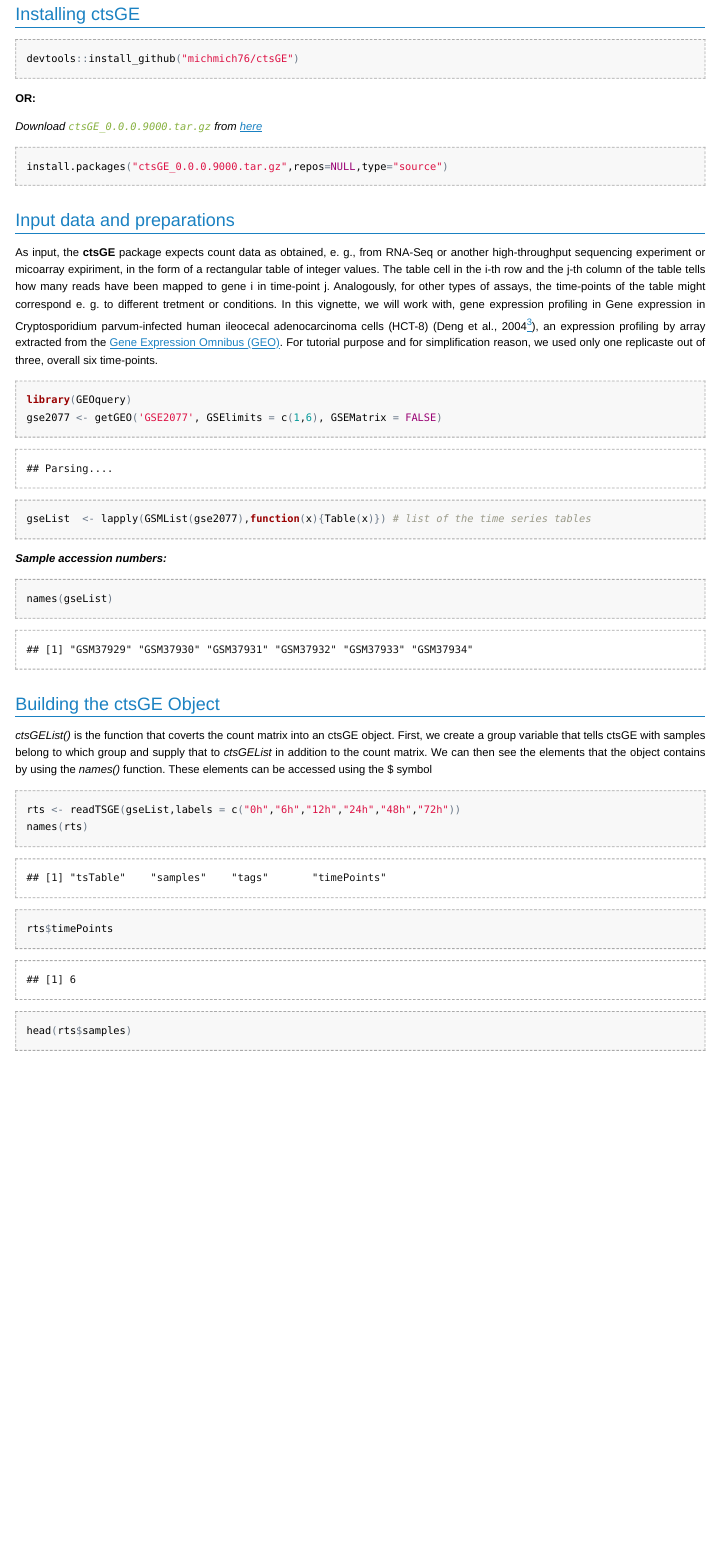
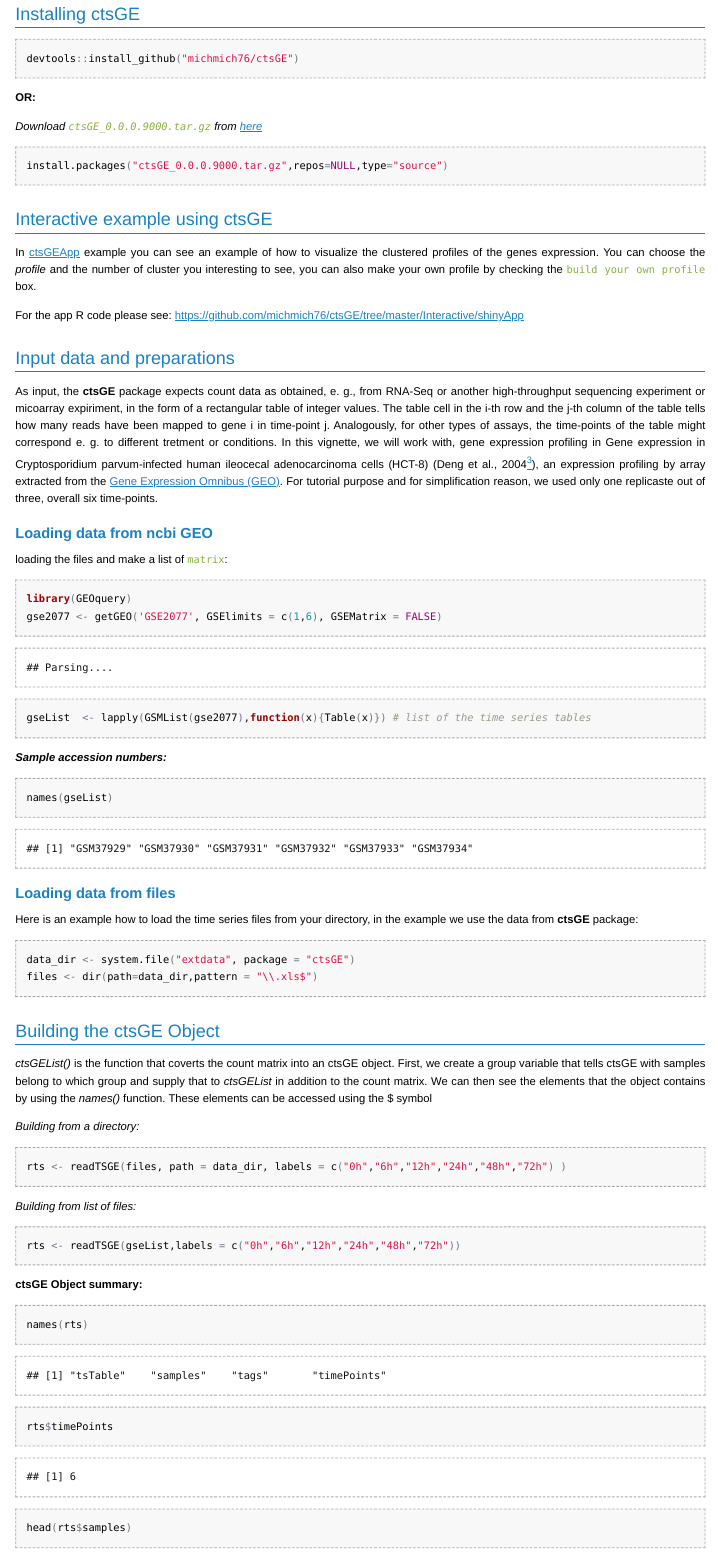
Before and after one commit to michalsharabi/ctsGE, an R Markdown document (vignettes/ctsGE.Rmd): the page in a window 1100 px wide, from 930 px down before the commit and from 990 px down after it, so that both start at the same text. The pictures show the output file vignettes/ctsGE.html that the author committed with the source, opened offline.

Commit message:
Added files via upload

````diff
--- a/vignettes/ctsGE.Rmd
+++ b/vignettes/ctsGE.Rmd
@@ -54,11 +54,22 @@ devtools::install_github("michmich76/ctsGE")
 install.packages("ctsGE_0.0.0.9000.tar.gz",repos=NULL,type="source")
 ```
 
+##Interactive example using ctsGE
+
+In [ctsGEApp](https://michalsharabi.shinyapps.io/ctsGEApp/) example you can see an example of how to visualize the clustered profiles of the genes expression. You can choose the *profile* and the number of cluster you interesting to see, you can also make your own profile by checking the `build your own profile` box.
+
+For the app R code please see: https://github.com/michmich76/ctsGE/tree/master/Interactive/shinyApp
+
+
+
 ## Input data and preparations
 As input, the **ctsGE** package expects count data as obtained, e. g., from RNA-Seq or another high-throughput
 sequencing experiment or micoarray expiriment, in the form of a rectangular table of integer values. The table cell in the
 i-th row and the j-th column of the table tells how many reads have been mapped to gene i in time-point j. Analogously, for other types of assays, the time-points of the table might correspond e. g. to different tretment or conditions. In this vignette, we will work with, gene expression profiling in Gene expression in Cryptosporidium parvum-infected human ileocecal adenocarcinoma cells (HCT-8) (Deng et al., 2004^[Deng, M., Lancto, C. A. and Abrahamsen, M. S. (2004). Cryptosporidium parvum regulation of human epithelial cell gene expression. Int. J. Parasitol. 34, 73–82.]), an expression profiling by array extracted from the [Gene Expression Omnibus (GEO)](http://www.ncbi.nlm.nih.gov/geo/query/acc.cgi?acc=GSE2077). For tutorial purpose and for simplification reason, we used only one replicaste out of three, overall six time-points.
 
+### Loading data from ncbi GEO
+
+loading the files and make a list of `matrix`:
 ```{r,message=FALSE, warning=FALSE}
 library(GEOquery)
 gse2077 <- getGEO('GSE2077', GSElimits = c(1,6), GSEMatrix = FALSE)
@@ -70,11 +81,30 @@ gseList  <- lapply(GSMList(gse2077),function(x){Table(x)}) # list of the time se
 ```{r,message=FALSE, warning=FALSE}
 names(gseList)
 ```
+
+### Loading data from files
+Here is an example how to load the time series files from your directory, in the example we use the data from **ctsGE** package:
+```{r, message=FALSE,warning=FALSE}
+data_dir <- system.file("extdata", package = "ctsGE")
+files <- dir(path=data_dir,pattern = "\\.xls$")
+
+```
+
 ##  Building the ctsGE Object
 *ctsGEList()* is the function that coverts the count matrix into an ctsGE object. First, we create a group variable that tells ctsGE with samples belong to which group and supply that to *ctsGEList* in addition to the count matrix. We can then see the elements that the object contains by using the *names()* function. These elements can be accessed using the $ symbol
+
+*Building from a directory:*
 ```{r,message=FALSE,warning=FALSE}
 
+rts <- readTSGE(files, path = data_dir, labels = c("0h","6h","12h","24h","48h","72h") )
+```
+*Building from list of files:*
+```{r,message=FALSE,warning=FALSE }
 rts <- readTSGE(gseList,labels = c("0h","6h","12h","24h","48h","72h"))
+```
+
+**ctsGE Object summary:**
+```{r,message=FALSE,warning=FALSE }
 names(rts)
 rts$timePoints
 head(rts$samples)
````
Also changed, not shown: vignettes/ctsGE.R (+10 -0 lines), vignettes/ctsGE.html.
